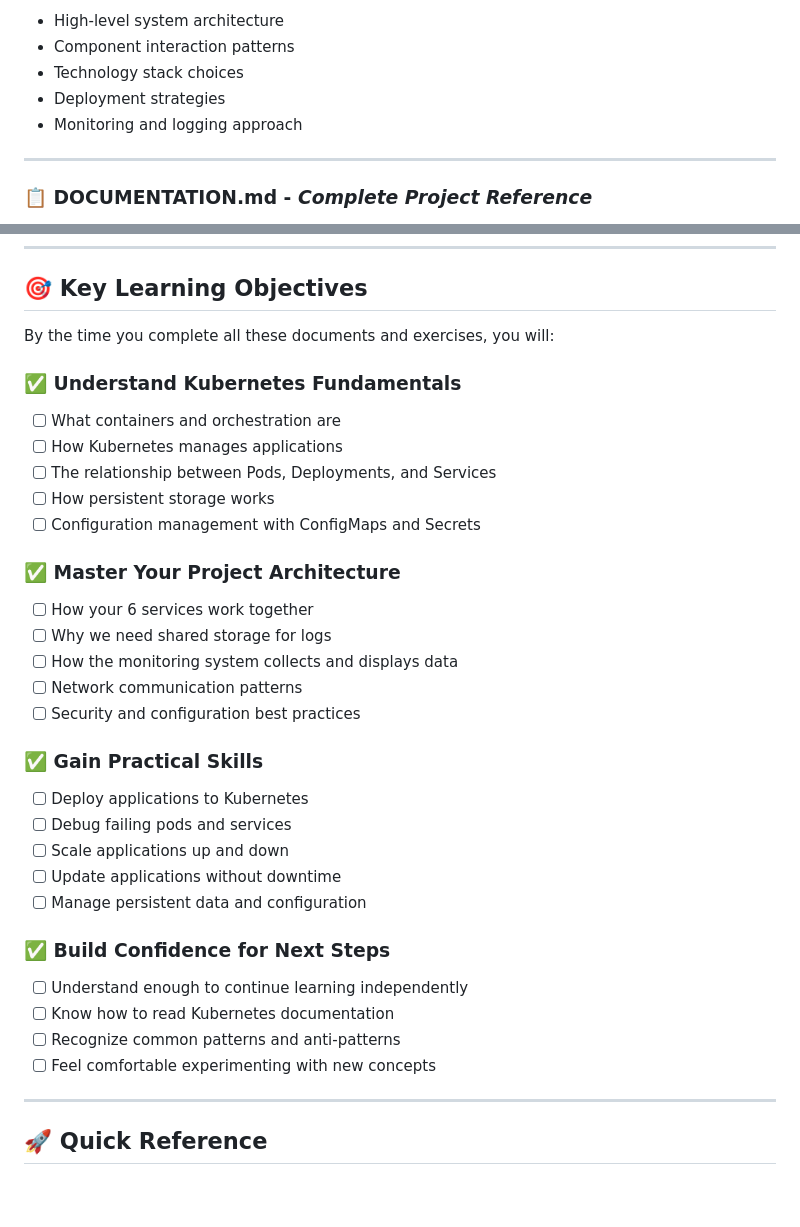
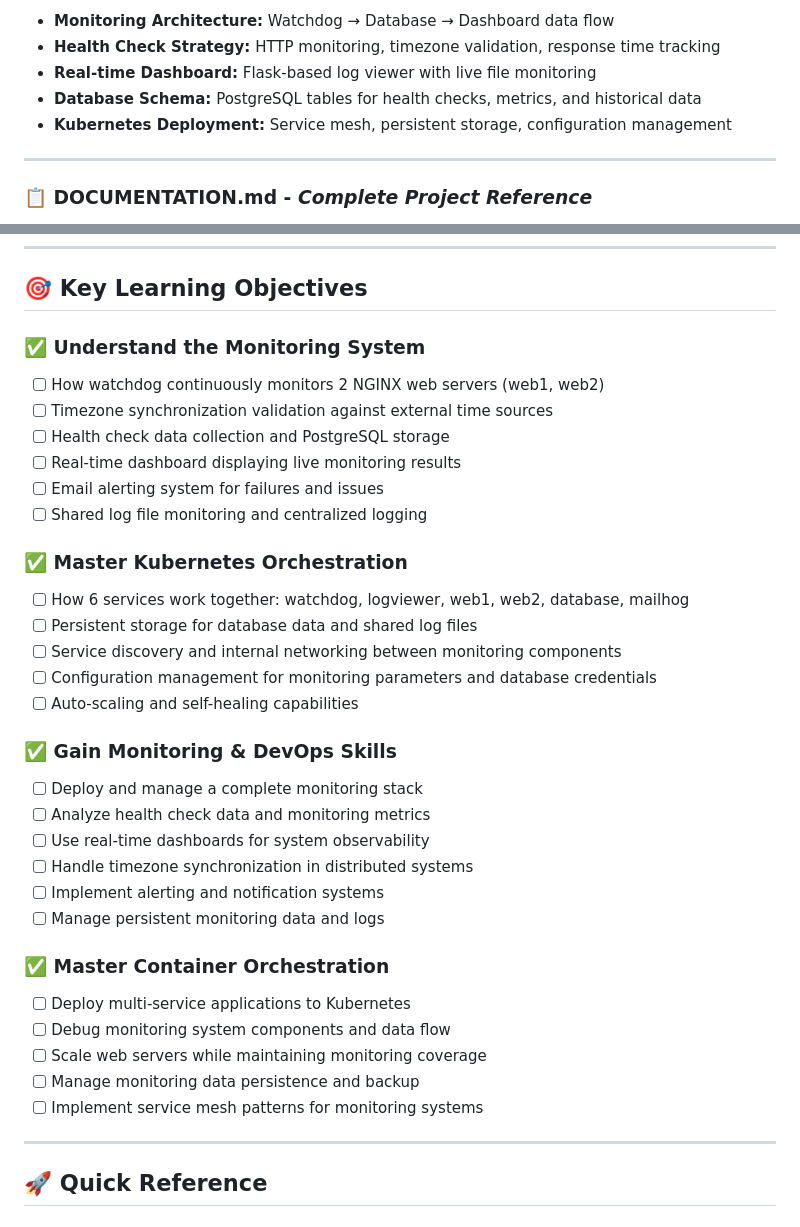
Before and after one commit to isurunvn/multi-container-monitoring-system, a Markdown page: docs/README.md, 2 parts joined by grey strips. Drawn GitHub-style; blank space fills up the shorter version.

```diff
--- a/docs/README.md
+++ b/docs/README.md
@@ -71,9 +129,9 @@ This directory contains everything you need to understand your multi-container m
 **What it covers:**
-- High-level system architecture
-- Component interaction patterns
-- Technology stack choices
-- Deployment strategies
-- Monitoring and logging approach
+- **Monitoring Architecture:** Watchdog → Database → Dashboard data flow
+- **Health Check Strategy:** HTTP monitoring, timezone validation, response time tracking
+- **Real-time Dashboard:** Flask-based log viewer with live file monitoring
+- **Database Schema:** PostgreSQL tables for health checks, metrics, and historical data
+- **Kubernetes Deployment:** Service mesh, persistent storage, configuration management
 
 ---
 
@@ -128,34 +186,35 @@ This directory contains everything you need to understand your multi-container m
 
 ## 🎯 Key Learning Objectives
 
-By the time you complete all these documents and exercises, you will:
+### **✅ Understand the Monitoring System**
+- [ ] How watchdog continuously monitors 2 NGINX web servers (web1, web2)
+- [ ] Timezone synchronization validation against external time sources
+- [ ] Health check data collection and PostgreSQL storage
+- [ ] Real-time dashboard displaying live monitoring results
+- [ ] Email alerting system for failures and issues
+- [ ] Shared log file monitoring and centralized logging
 
-### **✅ Understand Kubernetes Fundamentals**
-- [ ] What containers and orchestration are
-- [ ] How Kubernetes manages applications
-- [ ] The relationship between Pods, Deployments, and Services
-- [ ] How persistent storage works
-- [ ] Configuration management with ConfigMaps and Secrets
+### **✅ Master Kubernetes Orchestration**
+- [ ] How 6 services work together: watchdog, logviewer, web1, web2, database, mailhog
+- [ ] Persistent storage for database data and shared log files
+- [ ] Service discovery and internal networking between monitoring components
+- [ ] Configuration management for monitoring parameters and database credentials
+- [ ] Auto-scaling and self-healing capabilities
 
-### **✅ Master Your Project Architecture**
-- [ ] How your 6 services work together
-- [ ] Why we need shared storage for logs
-- [ ] How the monitoring system collects and displays data
-- [ ] Network communication patterns
-- [ ] Security and configuration best practices
+### **✅ Gain Monitoring & DevOps Skills**
+- [ ] Deploy and manage a complete monitoring stack
+- [ ] Analyze health check data and monitoring metrics
+- [ ] Use real-time dashboards for system observability
+- [ ] Handle timezone synchronization in distributed systems
+- [ ] Implement alerting and notification systems
+- [ ] Manage persistent monitoring data and logs
 
-### **✅ Gain Practical Skills**
-- [ ] Deploy applications to Kubernetes
-- [ ] Debug failing pods and services
-- [ ] Scale applications up and down
-- [ ] Update applications without downtime
-- [ ] Manage persistent data and configuration
-
-### **✅ Build Confidence for Next Steps**
-- [ ] Understand enough to continue learning independently
-- [ ] Know how to read Kubernetes documentation
-- [ ] Recognize common patterns and anti-patterns
-- [ ] Feel comfortable experimenting with new concepts
+### **✅ Master Container Orchestration**
+- [ ] Deploy multi-service applications to Kubernetes
+- [ ] Debug monitoring system components and data flow
+- [ ] Scale web servers while maintaining monitoring coverage
+- [ ] Manage monitoring data persistence and backup
+- [ ] Implement service mesh patterns for monitoring systems
 
 ---
 
```
Also changed, not shown: other parts of docs/README.md (+119 -81 lines).
